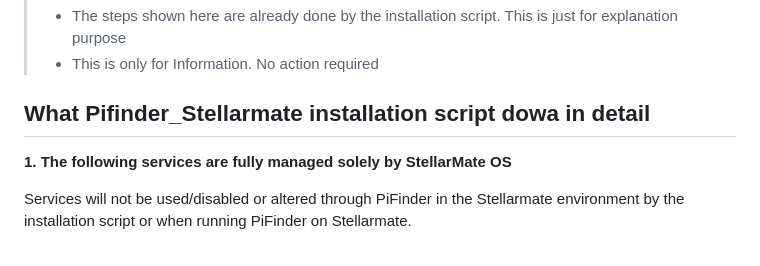
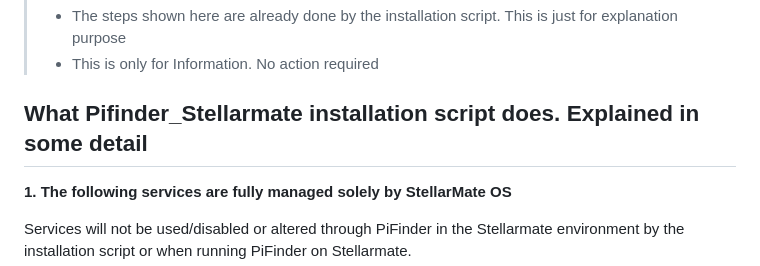
Before and after one commit to apos/PiFinder_Stellarmate, a Markdown page: README.md, the part around the change. Drawn GitHub-style.

Commit message:
Lokale Änderungen von PiFinder übernommen

```diff
--- a/README.md
+++ b/README.md
@@ -344,7 +344,7 @@ This service ensures the writer script:
 > *   The steps shown here are already done by the installation script. This is just for explanation purpose
 > *   This is only for Information. No action required
 
-## What Pifinder\_Stellarmate installation script dowa in detail
+## What Pifinder\_Stellarmate installation script does. Explained in some detail
 
 **1\. The following services are fully managed solely by StellarMate OS**
 
```
